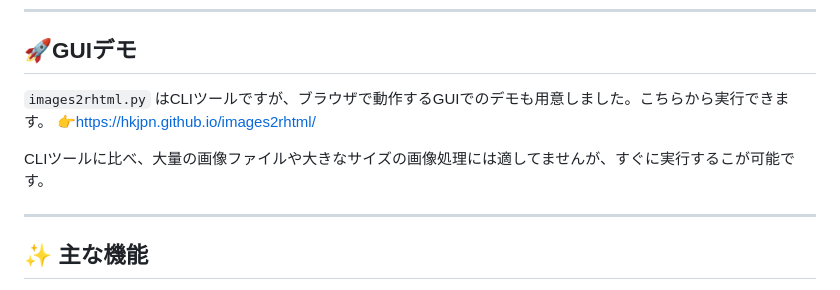
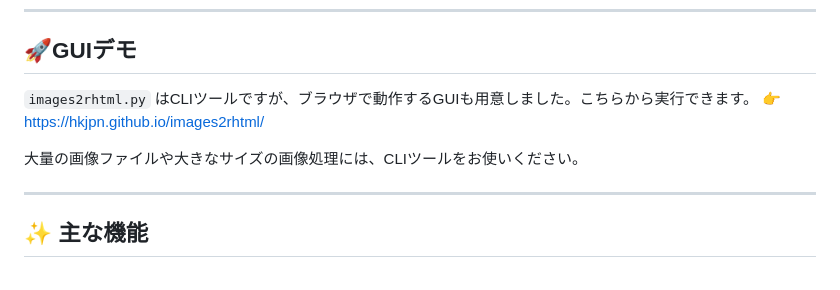
Before and after one commit to HKJPN/images2rhtml, a Markdown page: readme-ja.md, the part around the change. Drawn GitHub-style.

```diff
--- a/readme-ja.md
+++ b/readme-ja.md
@@ -34,9 +34,10 @@ MD//WORKSでRecovery passwordを入力
 
 ## 🚀GUIデモ
 
-`images2rhtml.py` はCLIツールですが、ブラウザで動作するGUIでのデモも用意しました。こちらから実行できます。 👉https://hkjpn.github.io/images2rhtml/
+`images2rhtml.py` はCLIツールですが、ブラウザで動作するGUIも用意しました。こちらから実行できます。 👉https://hkjpn.github.io/images2rhtml/
 
-CLIツールに比べ、大量の画像ファイルや大きなサイズの画像処理には適してませんが、すぐに実行するこが可能です。
+大量の画像ファイルや大きなサイズの画像処理には、CLIツールをお使いください。
+
 
 
 ---
```
